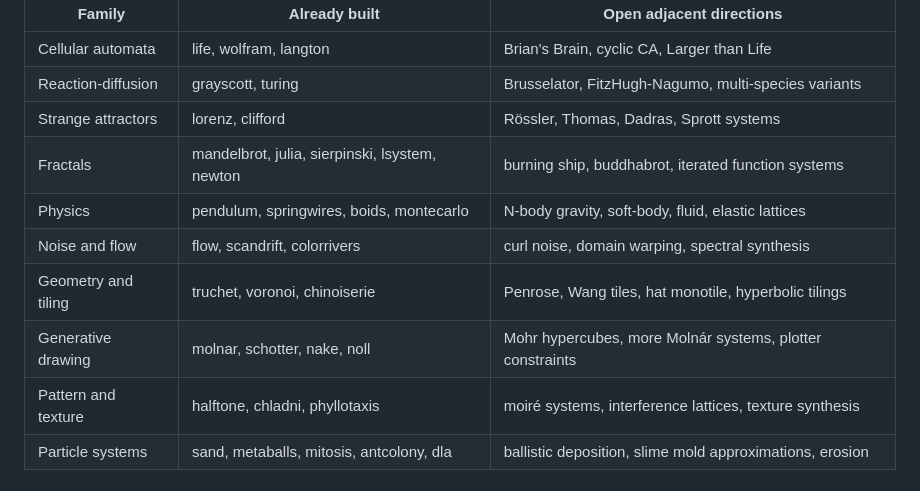
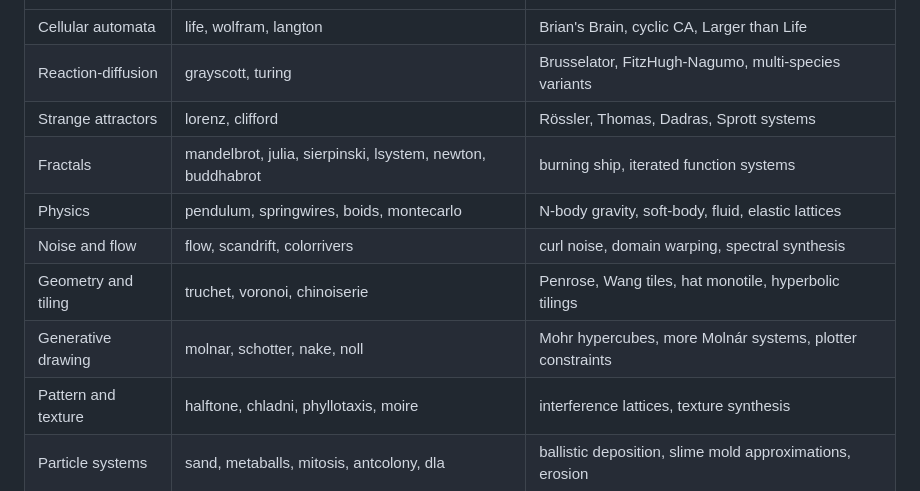
Before and after one commit to milwrite/creative-clawing, a Markdown page: INSPIRATION.md, the part around the change. GitHub-like rendering.

Commit message:
Update INSPIRATION.md: mark buddhabrot and moire as built

```diff
--- a/INSPIRATION.md
+++ b/INSPIRATION.md
@@ -75,12 +75,12 @@ Use this to choose adjacent space, not random space.
 | Cellular automata | life, wolfram, langton | Brian's Brain, cyclic CA, Larger than Life |
 | Reaction-diffusion | grayscott, turing | Brusselator, FitzHugh-Nagumo, multi-species variants |
 | Strange attractors | lorenz, clifford | Rössler, Thomas, Dadras, Sprott systems |
-| Fractals | mandelbrot, julia, sierpinski, lsystem, newton | burning ship, buddhabrot, iterated function systems |
+| Fractals | mandelbrot, julia, sierpinski, lsystem, newton, buddhabrot | burning ship, iterated function systems |
 | Physics | pendulum, springwires, boids, montecarlo | N-body gravity, soft-body, fluid, elastic lattices |
 | Noise and flow | flow, scandrift, colorrivers | curl noise, domain warping, spectral synthesis |
 | Geometry and tiling | truchet, voronoi, chinoiserie | Penrose, Wang tiles, hat monotile, hyperbolic tilings |
 | Generative drawing | molnar, schotter, nake, noll | Mohr hypercubes, more Molnár systems, plotter constraints |
-| Pattern and texture | halftone, chladni, phyllotaxis | moiré systems, interference lattices, texture synthesis |
+| Pattern and texture | halftone, chladni, phyllotaxis, moire | interference lattices, texture synthesis |
 | Particle systems | sand, metaballs, mitosis, antcolony, dla | ballistic deposition, slime mold approximations, erosion |
 
 ## Selection criteria
```
